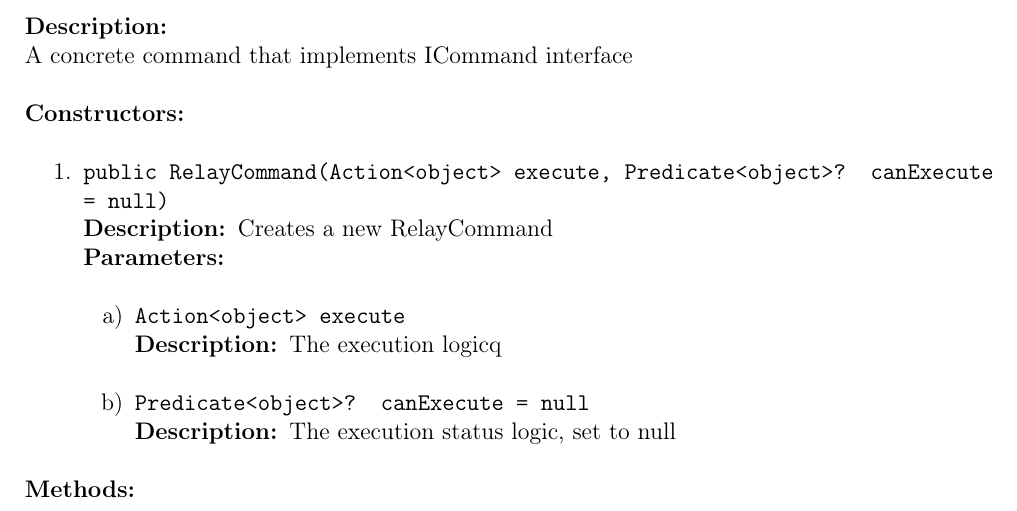
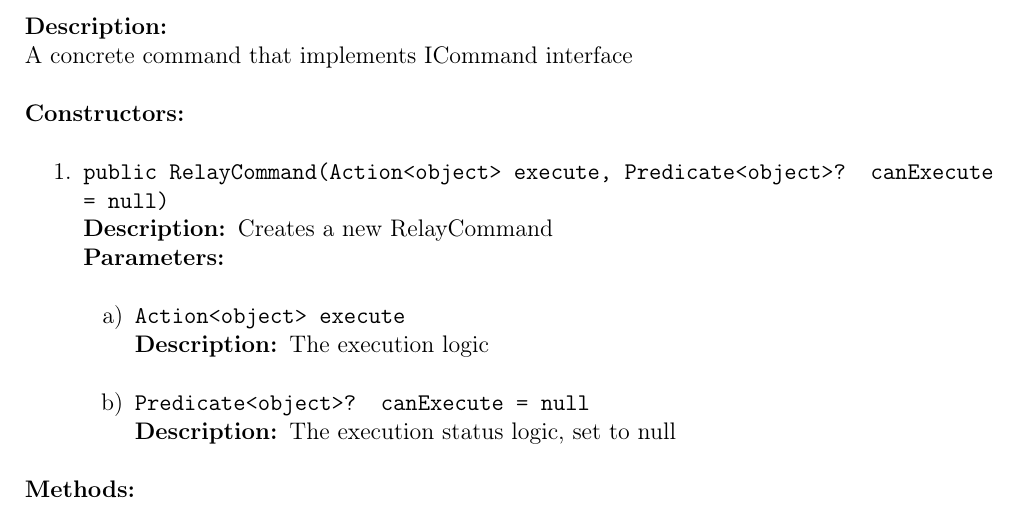
Before and after one commit to insightmind/MORR, a LaTeX thesis (documents/sd/SoftwareDesign.tex, which reads documents/sd/chapter/Classes/Core/UI/UI.tex): part of page 20 of 81, cut so that both start at the same text. Compiled offline with pdfLaTeX.

Commit message:
Apply suggestion to documents/sd/chapter/Classes/Core/UI/UI.tex

```diff
--- a/documents/sd/chapter/Classes/Core/UI/UI.tex
+++ b/documents/sd/chapter/Classes/Core/UI/UI.tex
@@ -121,7 +121,7 @@
 	\begin{constructors}
         \begin{constructor}{public RelayCommand(Action<object> execute, Predicate<object>? canExecute = null)}{Creates a new RelayCommand}
         \begin{parameters}
-                \para{Action<object> execute}{The execution logicq}
+                \para{Action<object> execute}{The execution logic}
                 \para{Predicate<object>? canExecute = null}{The execution status logic, set to null}
             \end{parameters}
         \end{constructor}
```
